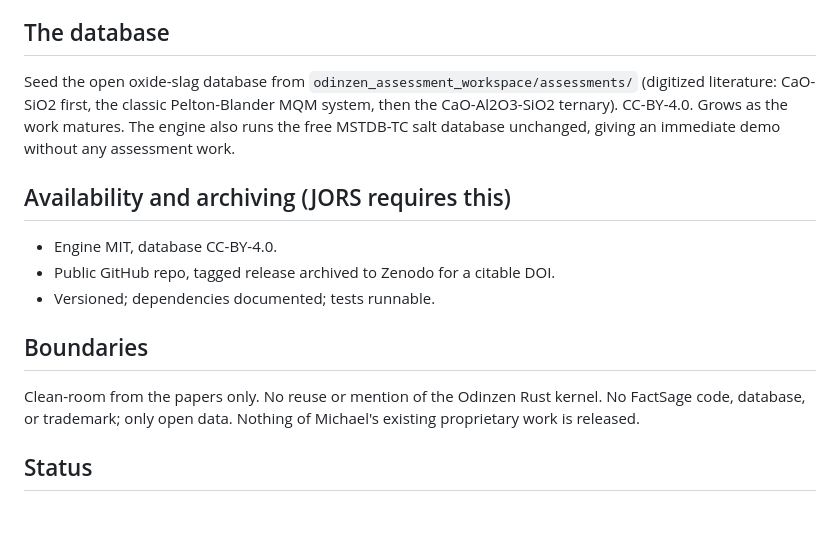
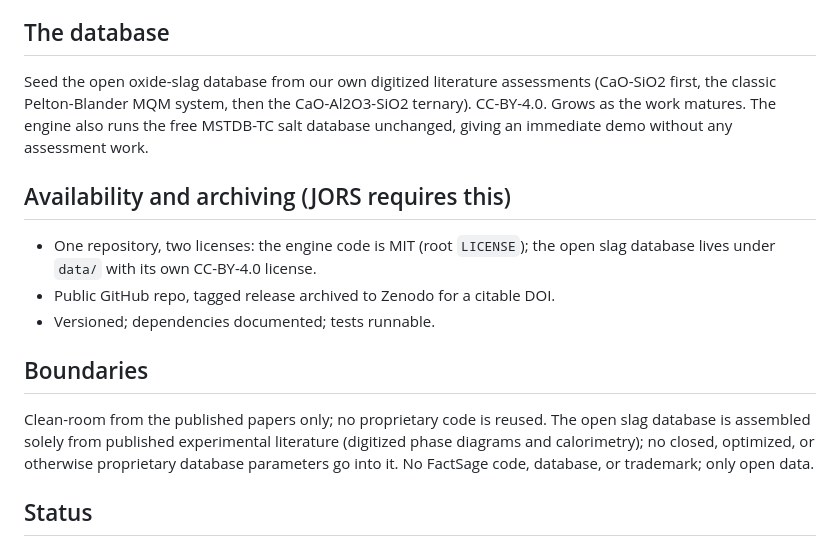
Before and after one commit to odinzen/hephaestus-mqmqa-public, a Markdown page: docs/DESIGN.md, the part around the change. GitHub-like rendering; blank space fills up the shorter version.

Commit message:
Tidy design doc for a public-track repo
Remove internal-facing references (workspace path, kernel mention) and
state the boundary in neutral terms: the open slag database is built only
from published experimental literature, not from any proprietary parameters.
Record the one-repo / two-license layout (engine MIT, data/ CC-BY-4.0).

Co-Authored-By: Claude Opus 4.8 <noreply@anthropic.com>

```diff
--- a/docs/DESIGN.md
+++ b/docs/DESIGN.md
@@ -41,22 +41,24 @@ zeta (quadruplets-per-pair) terms, SUBQ and SUBG variants. Build term by term.
 
 ## The database
 
-Seed the open oxide-slag database from `odinzen_assessment_workspace/assessments/` (digitized
-literature: CaO-SiO2 first, the classic Pelton-Blander MQM system, then the CaO-Al2O3-SiO2
-ternary). CC-BY-4.0. Grows as the work matures. The engine also runs the free MSTDB-TC salt
-database unchanged, giving an immediate demo without any assessment work.
+Seed the open oxide-slag database from our own digitized literature assessments (CaO-SiO2
+first, the classic Pelton-Blander MQM system, then the CaO-Al2O3-SiO2 ternary). CC-BY-4.0.
+Grows as the work matures. The engine also runs the free MSTDB-TC salt database unchanged,
+giving an immediate demo without any assessment work.
 
 ## Availability and archiving (JORS requires this)
 
-- Engine MIT, database CC-BY-4.0.
+- One repository, two licenses: the engine code is MIT (root `LICENSE`); the open slag
+  database lives under `data/` with its own CC-BY-4.0 license.
 - Public GitHub repo, tagged release archived to Zenodo for a citable DOI.
 - Versioned; dependencies documented; tests runnable.
 
 ## Boundaries
 
-Clean-room from the papers only. No reuse or mention of the Odinzen Rust kernel. No FactSage
-code, database, or trademark; only open data. Nothing of Michael's existing proprietary work
-is released.
+Clean-room from the published papers only; no proprietary code is reused. The open slag
+database is assembled solely from published experimental literature (digitized phase
+diagrams and calorimetry); no closed, optimized, or otherwise proprietary database
+parameters go into it. No FactSage code, database, or trademark; only open data.
 
 ## Status
 
```
